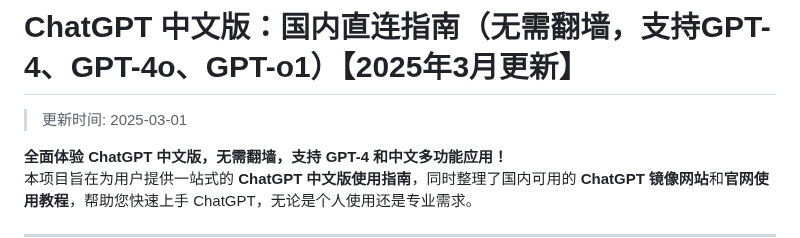
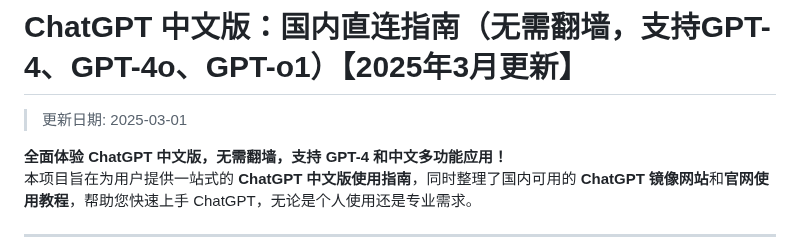
Before and after one commit to chatgpt-gpts-china/ChatGPT, a Markdown page: README.md, the part around the change. GitHub-like rendering.

Commit message:
更新日期时间为 2025-03-01

```diff
--- a/README.md
+++ b/README.md
@@ -1,6 +1,6 @@
 # ChatGPT 中文版：国内直连指南（无需翻墙，支持GPT-4、GPT-4o、GPT-o1）【2025年3月更新】
 
->更新时间: 2025-03-01
+>更新日期: 2025-03-01
 
 **全面体验 ChatGPT 中文版，无需翻墙，支持 GPT-4 和中文多功能应用！**
 本项目旨在为用户提供一站式的 **ChatGPT 中文版使用指南**，同时整理了国内可用的 **ChatGPT 镜像网站**和**官网使用教程**，帮助您快速上手 ChatGPT，无论是个人使用还是专业需求。
```
